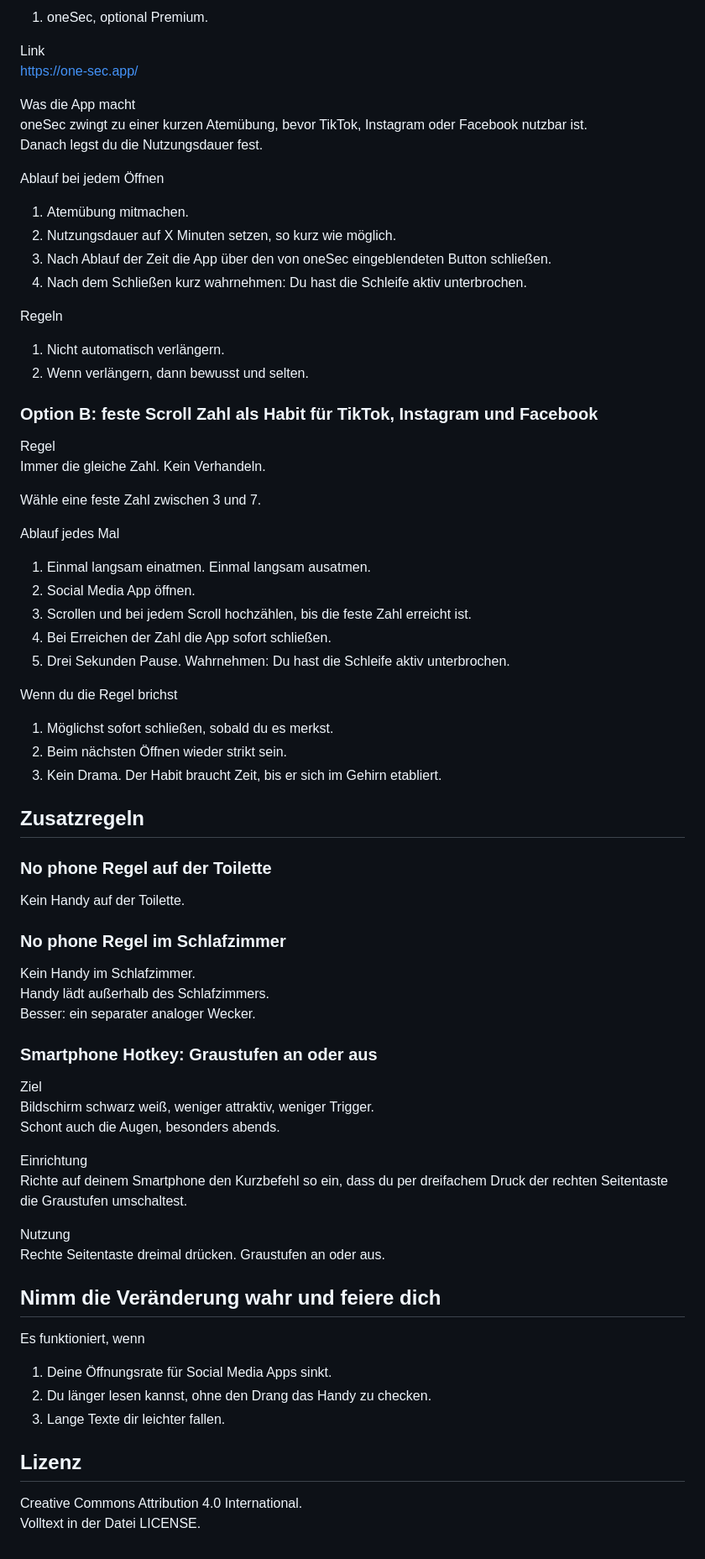
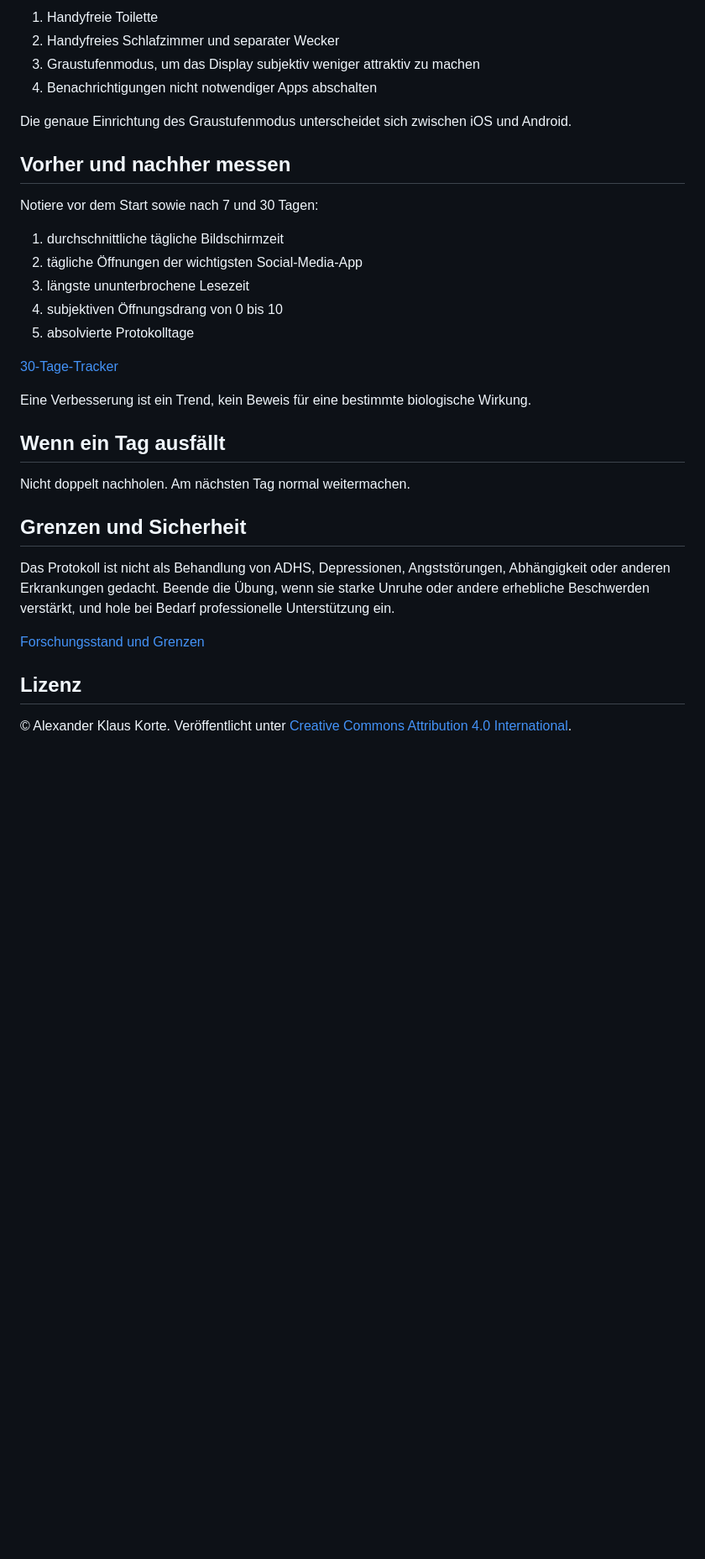
Before and after one commit to 0xAzures/DopaminReset, a Markdown page: README.de.md, the part around one of its changes. Shown at 84% size. GitHub-like rendering; blank space fills up the shorter version.

```diff
--- a/README.de.md
+++ b/README.de.md
@@ -75,79 +71,35 @@ App
 
-1. oneSec, optional Premium.
+1. Handyfreie Toilette
+2. Handyfreies Schlafzimmer und separater Wecker
+3. Graustufenmodus, um das Display subjektiv weniger attraktiv zu machen
+4. Benachrichtigungen nicht notwendiger Apps abschalten
 
-Link
-https://one-sec.app/
+Die genaue Einrichtung des Graustufenmodus unterscheidet sich zwischen iOS und Android.
 
-Was die App macht
-oneSec zwingt zu einer kurzen Atemübung, bevor TikTok, Instagram oder Facebook nutzbar ist.
-Danach legst du die Nutzungsdauer fest.
+## Vorher und nachher messen
 
-Ablauf bei jedem Öffnen
+Notiere vor dem Start sowie nach 7 und 30 Tagen:
 
-1. Atemübung mitmachen.
-2. Nutzungsdauer auf X Minuten setzen, so kurz wie möglich.
-3. Nach Ablauf der Zeit die App über den von oneSec eingeblendeten Button schließen.
-4. Nach dem Schließen kurz wahrnehmen: Du hast die Schleife aktiv unterbrochen.
+1. durchschnittliche tägliche Bildschirmzeit
+2. tägliche Öffnungen der wichtigsten Social-Media-App
+3. längste ununterbrochene Lesezeit
+4. subjektiven Öffnungsdrang von 0 bis 10
+5. absolvierte Protokolltage
 
-Regeln
+[30-Tage-Tracker](docs/30-day-checklist.de.md)
 
-1. Nicht automatisch verlängern.
-2. Wenn verlängern, dann bewusst und selten.
+Eine Verbesserung ist ein Trend, kein Beweis für eine bestimmte biologische Wirkung.
 
-### Option B: feste Scroll Zahl als Habit für TikTok, Instagram und Facebook
+## Wenn ein Tag ausfällt
 
-Regel
-Immer die gleiche Zahl. Kein Verhandeln.
+Nicht doppelt nachholen. Am nächsten Tag normal weitermachen.
 
-Wähle eine feste Zahl zwischen 3 und 7.
+## Grenzen und Sicherheit
 
-Ablauf jedes Mal
+Das Protokoll ist nicht als Behandlung von ADHS, Depressionen, Angststörungen, Abhängigkeit oder anderen Erkrankungen gedacht. Beende die Übung, wenn sie starke Unruhe oder andere erhebliche Beschwerden verstärkt, und hole bei Bedarf professionelle Unterstützung ein.
 
-1. Einmal langsam einatmen. Einmal langsam ausatmen.
-2. Social Media App öffnen.
-3. Scrollen und bei jedem Scroll hochzählen, bis die feste Zahl erreicht ist.
-4. Bei Erreichen der Zahl die App sofort schließen.
-5. Drei Sekunden Pause. Wahrnehmen: Du hast die Schleife aktiv unterbrochen.
-
-Wenn du die Regel brichst
-
-1. Möglichst sofort schließen, sobald du es merkst.
-2. Beim nächsten Öffnen wieder strikt sein.
-3. Kein Drama. Der Habit braucht Zeit, bis er sich im Gehirn etabliert.
-
-## Zusatzregeln
-
-### No phone Regel auf der Toilette
-
-Kein Handy auf der Toilette.
-
-### No phone Regel im Schlafzimmer
-
-Kein Handy im Schlafzimmer.
-Handy lädt außerhalb des Schlafzimmers.
-Besser: ein separater analoger Wecker.
-
-### Smartphone Hotkey: Graustufen an oder aus
-
-Ziel
-Bildschirm schwarz weiß, weniger attraktiv, weniger Trigger.
-Schont auch die Augen, besonders abends.
-
-Einrichtung
-Richte auf deinem Smartphone den Kurzbefehl so ein, dass du per dreifachem Druck der rechten Seitentaste die Graustufen umschaltest.
-
-Nutzung
-Rechte Seitentaste dreimal drücken. Graustufen an oder aus.
-
-## Nimm die Veränderung wahr und feiere dich
-
-Es funktioniert, wenn
-
-1. Deine Öffnungsrate für Social Media Apps sinkt.
-2. Du länger lesen kannst, ohne den Drang das Handy zu checken.
-3. Lange Texte dir leichter fallen.
+[Forschungsstand und Grenzen](docs/evidence.md)
 
 ## Lizenz
 
-Creative Commons Attribution 4.0 International.
-Volltext in der Datei LICENSE.
+© Alexander Klaus Korte. Veröffentlicht unter [Creative Commons Attribution 4.0 International](LICENSE).
```
Also changed, not shown: other parts of README.de.md (+43 -47 lines).
